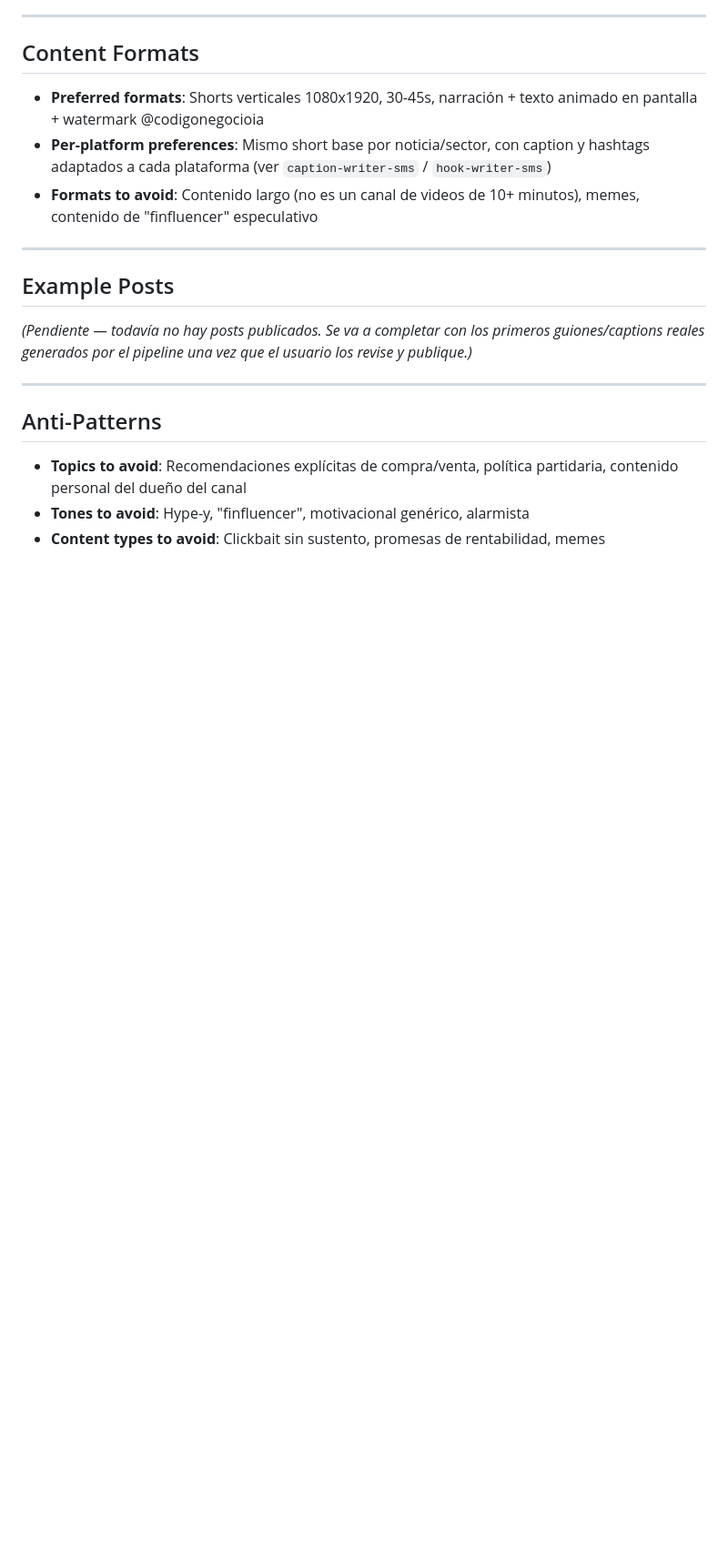
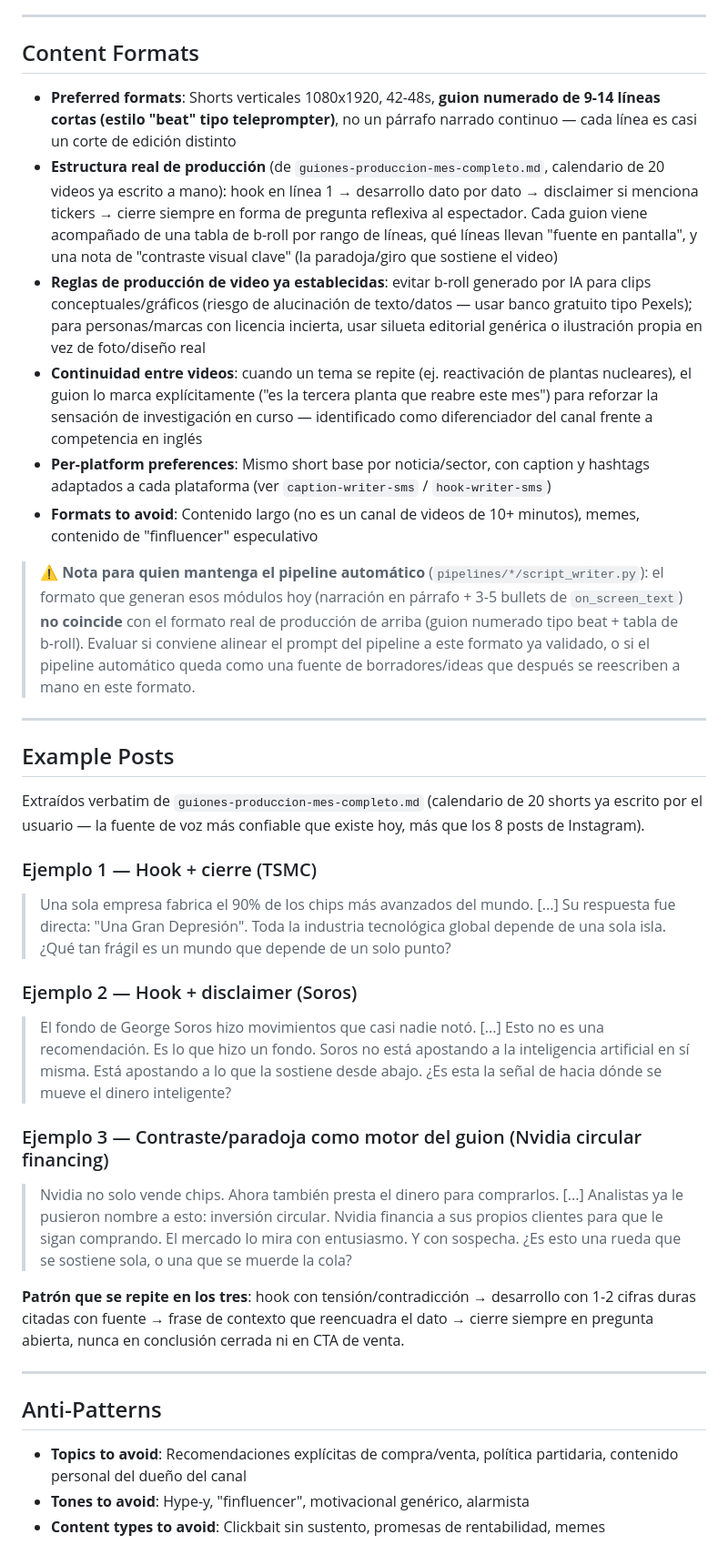
Before and after one commit to jtizz1104/ClaudeCode, a Markdown page: .agents/social-media-context-sms.md, the part around one of its changes. Shown at 91% size. GitHub-like rendering; blank space fills up the shorter version.

Commit message:
Capture real voice examples and production format from the user's own scripts
Replace the placeholder Example Posts section with verbatim excerpts from
the user's own 20-video script calendar (guiones-produccion-mes-completo.md),
the actual proven voice of the channel. Document the real production format
(numbered beat-style script + b-roll table + disclaimer rotation + series
continuity) and flag that it diverges from what pipelines/*/script_writer.py
currently generates, for a future decision on whether to align them.

```diff
--- a/.agents/social-media-context-sms.md
+++ b/.agents/social-media-context-sms.md
@@ -74,15 +73,50 @@ condicionada a ver cómo responde la audiencia con el enfoque actual.
 
 ## Content Formats
 
-- **Preferred formats**: Shorts verticales 1080x1920, 30-45s, narración + texto animado en pantalla + watermark @codigonegocioia
+- **Preferred formats**: Shorts verticales 1080x1920, 42-48s, **guion numerado de 9-14 líneas cortas (estilo "beat" tipo teleprompter)**, no un párrafo narrado continuo — cada línea es casi un corte de edición distinto
+- **Estructura real de producción** (de `guiones-produccion-mes-completo.md`, calendario de 20 videos ya escrito a mano): hook en línea 1 → desarrollo dato por dato → disclaimer si menciona tickers → cierre siempre en forma de pregunta reflexiva al espectador. Cada guion viene acompañado de una tabla de b-roll por rango de líneas, qué líneas llevan "fuente en pantalla", y una nota de "contraste visual clave" (la paradoja/giro que sostiene el video)
+- **Reglas de producción de video ya establecidas**: evitar b-roll generado por IA para clips conceptuales/gráficos (riesgo de alucinación de texto/datos — usar banco gratuito tipo Pexels); para personas/marcas con licencia incierta, usar silueta editorial genérica o ilustración propia en vez de foto/diseño real
+- **Continuidad entre videos**: cuando un tema se repite (ej. reactivación de plantas nucleares), el guion lo marca explícitamente ("es la tercera planta que reabre este mes") para reforzar la sensación de investigación en curso — identificado como diferenciador del canal frente a competencia en inglés
 - **Per-platform preferences**: Mismo short base por noticia/sector, con caption y hashtags adaptados a cada plataforma (ver `caption-writer-sms` / `hook-writer-sms`)
 - **Formats to avoid**: Contenido largo (no es un canal de videos de 10+ minutos), memes, contenido de "finfluencer" especulativo
+
+> ⚠️ **Nota para quien mantenga el pipeline automático** (`pipelines/*/script_writer.py`): el formato que generan esos módulos hoy (narración en párrafo + 3-5 bullets de `on_screen_text`) **no coincide** con el formato real de producción de arriba (guion numerado tipo beat + tabla de b-roll). Evaluar si conviene alinear el prompt del pipeline a este formato ya validado, o si el pipeline automático queda como una fuente de borradores/ideas que después se reescriben a mano en este formato.
 
 ---
 
 ## Example Posts
 
-*(Pendiente — todavía no hay posts publicados. Se va a completar con los primeros guiones/captions reales generados por el pipeline una vez que el usuario los revise y publique.)*
+Extraídos verbatim de `guiones-produccion-mes-completo.md` (calendario de 20
+shorts ya escrito por el usuario — la fuente de voz más confiable que
+existe hoy, más que los 8 posts de Instagram).
+
+### Ejemplo 1 — Hook + cierre (TSMC)
+> Una sola empresa fabrica el 90% de los chips más avanzados del mundo.
+> [...]
+> Su respuesta fue directa: "Una Gran Depresión".
+> Toda la industria tecnológica global depende de una sola isla.
+> ¿Qué tan frágil es un mundo que depende de un solo punto?
+
+### Ejemplo 2 — Hook + disclaimer (Soros)
+> El fondo de George Soros hizo movimientos que casi nadie notó.
+> [...]
+> Esto no es una recomendación. Es lo que hizo un fondo.
+> Soros no está apostando a la inteligencia artificial en sí misma.
+> Está apostando a lo que la sostiene desde abajo.
+> ¿Es esta la señal de hacia dónde se mueve el dinero inteligente?
+
+### Ejemplo 3 — Contraste/paradoja como motor del guion (Nvidia circular financing)
+> Nvidia no solo vende chips. Ahora también presta el dinero para comprarlos.
+> [...]
+> Analistas ya le pusieron nombre a esto: inversión circular.
+> Nvidia financia a sus propios clientes para que le sigan comprando.
+> El mercado lo mira con entusiasmo. Y con sospecha.
+> ¿Es esto una rueda que se sostiene sola, o una que se muerde la cola?
+
+**Patrón que se repite en los tres**: hook con tensión/contradicción →
+desarrollo con 1-2 cifras duras citadas con fuente → frase de contexto que
+reencuadra el dato → cierre siempre en pregunta abierta, nunca en
+conclusión cerrada ni en CTA de venta.
 
 ---
 
```
Also changed, not shown: other parts of .agents/social-media-context-sms.md (+2 -3 lines).
